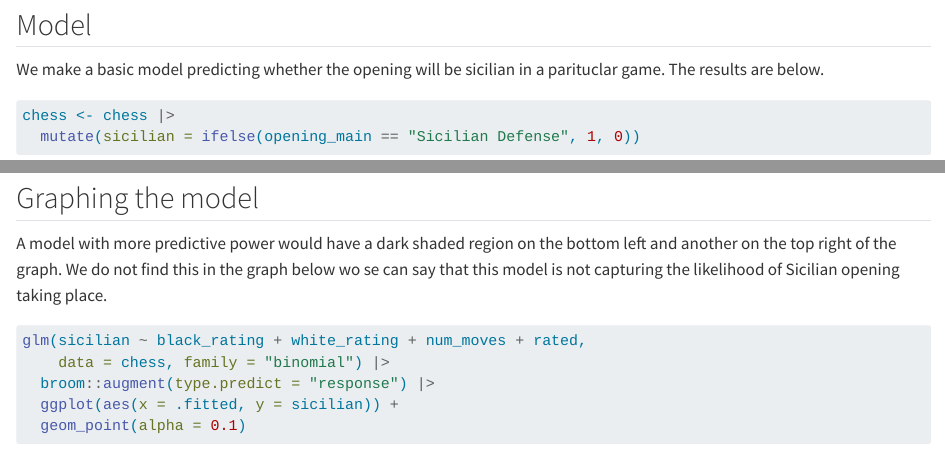
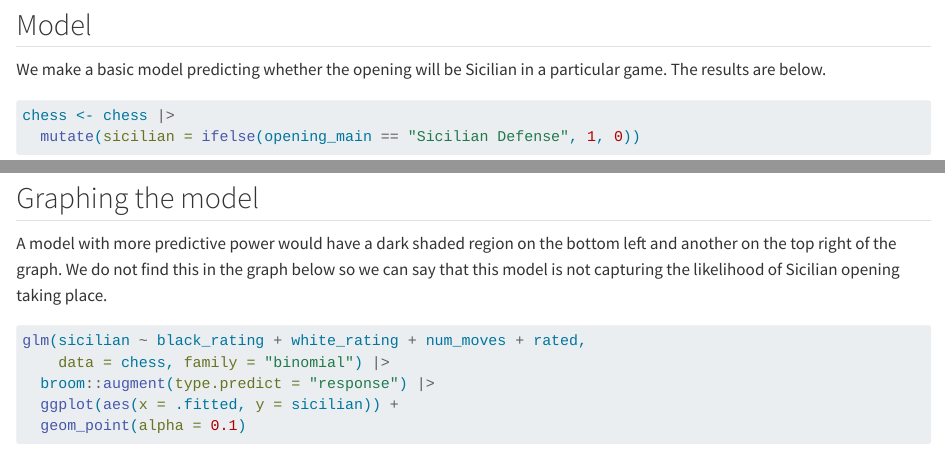
Before and after one commit to kevinv47/website, a Quarto document (tidytuesday/chess_matches.qmd): the page in a window 1100 px wide, from 2200 px down, and a second part further down, joined at a grey line. Rendered offline with R 4.5, knitr and Pandoc in place of Quarto, with nearby package versions; some code elsewhere in the file could not run offline; long lines of code are wrapped.

Commit message:
Minor changes

````diff
--- a/tidytuesday/chess_matches.qmd
+++ b/tidytuesday/chess_matches.qmd
@@ -95,7 +95,7 @@ chess_top |>
 
 ## Model
 
-We make a basic model predicting whether the opening will be sicilian in a parituclar game. The results are below.
+We make a basic model predicting whether the opening will be Sicilian in a particular game. The results are below.
 
 ```{r}
 chess <- chess |>
@@ -107,7 +107,7 @@ glm(sicilian ~ black_rating + num_moves, data = chess, family = binomial) |>
 
 ## Graphing the model
 
-A model with more predictive power would have a dark shaded region on the bottom left and another on the top right of the graph. We do not find this in the graph below wo se can say that this model is not capturing the likelihood of Sicilian opening taking place.
+A model with more predictive power would have a dark shaded region on the bottom left and another on the top right of the graph. We do not find this in the graph below so we can say that this model is not capturing the likelihood of Sicilian opening taking place.
 
 ```{r}
 glm(sicilian ~ black_rating + white_rating + num_moves + rated,
````
Also changed, not shown: projects/amlo_mex/amlo_page.qmd (+3 -3 lines), docs/search.json, 1 other file.
